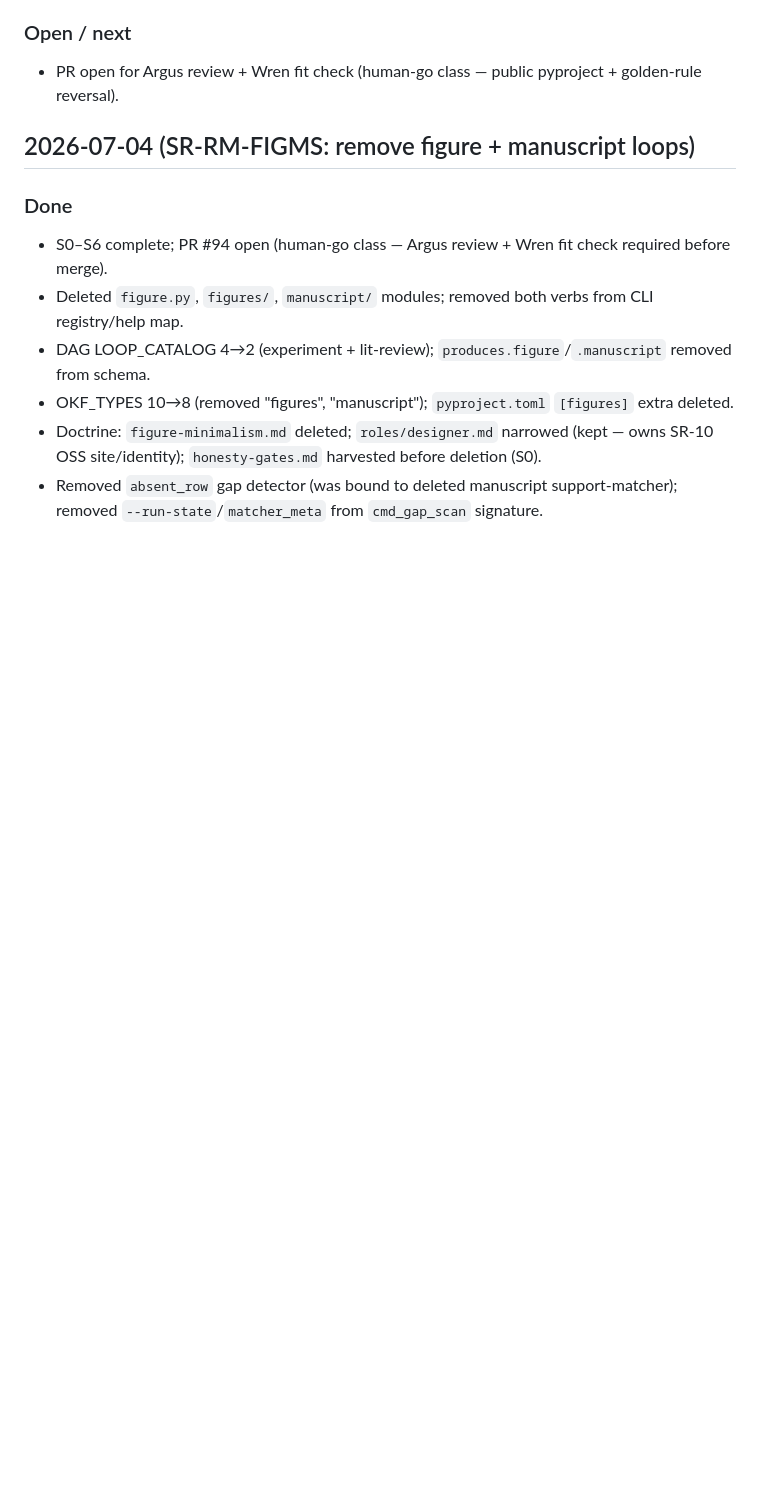
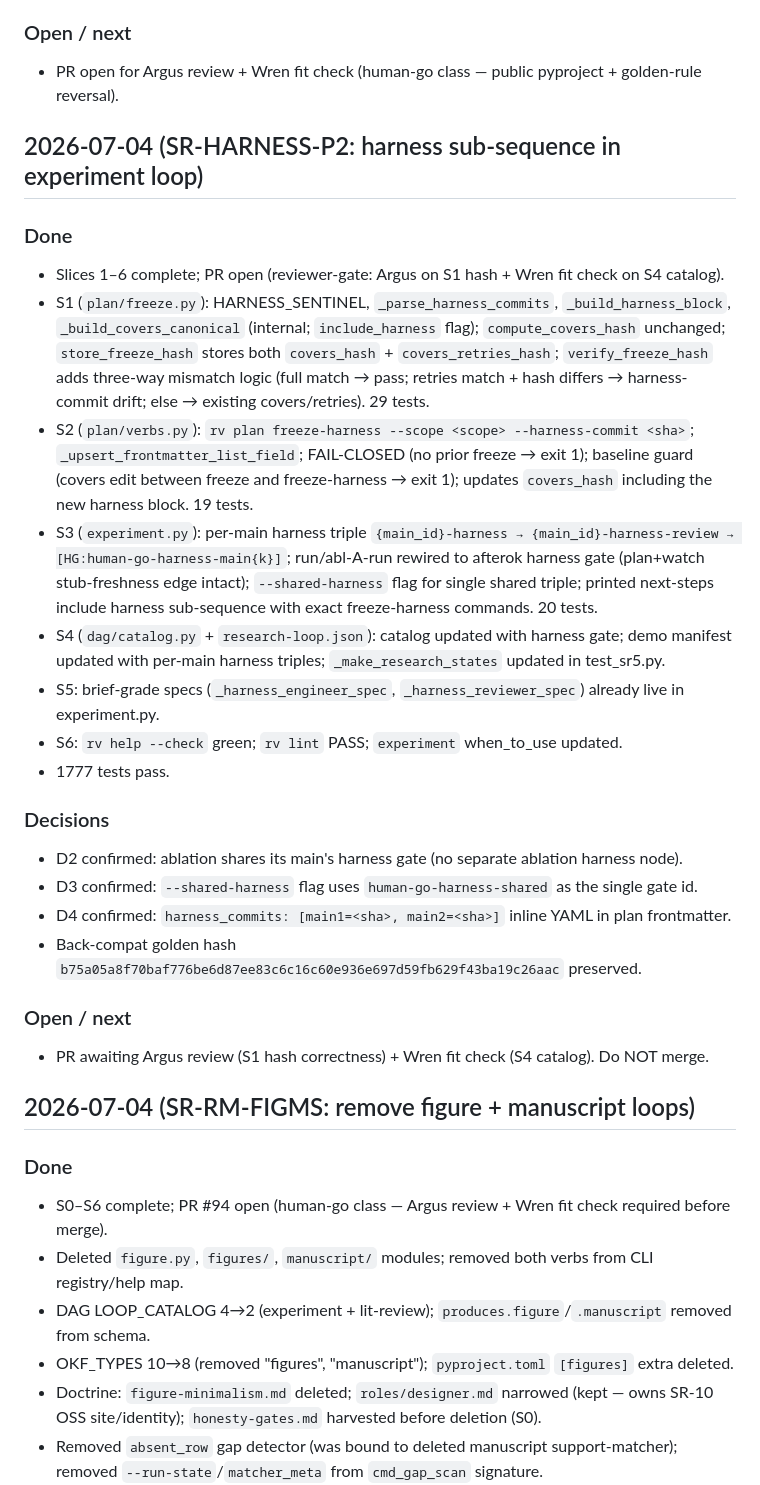
Before and after one commit to phoongkhangzhie/research-vault, a Markdown page: DEVLOG.md, the part around the change. GitHub-like rendering; blank space fills up the shorter version.

Commit message:
chore(harness-p2): Slice 6 — DEVLOG entry (discovery + docs green)
rv help --check: OK; rv lint: PASS; all 1777 tests pass.

Co-Authored-By: Claude Sonnet 4.6 <noreply@anthropic.com>

```diff
--- a/DEVLOG.md
+++ b/DEVLOG.md
@@ -30,6 +30,38 @@
 
 ### Open / next
 - PR open for Argus review + Wren fit check (human-go class — public pyproject + golden-rule reversal).
+
+## 2026-07-04 (SR-HARNESS-P2: harness sub-sequence in experiment loop)
+
+### Done
+- Slices 1–6 complete; PR open (reviewer-gate: Argus on S1 hash + Wren fit check on S4 catalog).
+- S1 (`plan/freeze.py`): HARNESS_SENTINEL, `_parse_harness_commits`, `_build_harness_block`,
+  `_build_covers_canonical` (internal; `include_harness` flag); `compute_covers_hash` unchanged;
+  `store_freeze_hash` stores both `covers_hash` + `covers_retries_hash`; `verify_freeze_hash` adds
+  three-way mismatch logic (full match → pass; retries match + hash differs → harness-commit drift;
+  else → existing covers/retries). 29 tests.
+- S2 (`plan/verbs.py`): `rv plan freeze-harness --scope <scope> --harness-commit <sha>`;
+  `_upsert_frontmatter_list_field`; FAIL-CLOSED (no prior freeze → exit 1); baseline guard
+  (covers edit between freeze and freeze-harness → exit 1); updates `covers_hash` including
+  the new harness block. 19 tests.
+- S3 (`experiment.py`): per-main harness triple `{main_id}-harness → {main_id}-harness-review
+  → [HG:human-go-harness-main{k}]`; run/abl-A-run rewired to afterok harness gate (plan+watch
+  stub-freshness edge intact); `--shared-harness` flag for single shared triple; printed
+  next-steps include harness sub-sequence with exact freeze-harness commands. 20 tests.
+- S4 (`dag/catalog.py` + `research-loop.json`): catalog updated with harness gate; demo
+  manifest updated with per-main harness triples; `_make_research_states` updated in test_sr5.py.
+- S5: brief-grade specs (`_harness_engineer_spec`, `_harness_reviewer_spec`) already live in experiment.py.
+- S6: `rv help --check` green; `rv lint` PASS; `experiment` when_to_use updated.
+- 1777 tests pass.
+
+### Decisions
+- D2 confirmed: ablation shares its main's harness gate (no separate ablation harness node).
+- D3 confirmed: `--shared-harness` flag uses `human-go-harness-shared` as the single gate id.
+- D4 confirmed: `harness_commits: [main1=<sha>, main2=<sha>]` inline YAML in plan frontmatter.
+- Back-compat golden hash `b75a05a8f70baf776be6d87ee83c6c16c60e936e697d59fb629f43ba19c26aac` preserved.
+
+### Open / next
+- PR awaiting Argus review (S1 hash correctness) + Wren fit check (S4 catalog). Do NOT merge.
 
 ## 2026-07-04 (SR-RM-FIGMS: remove figure + manuscript loops)
 
```
